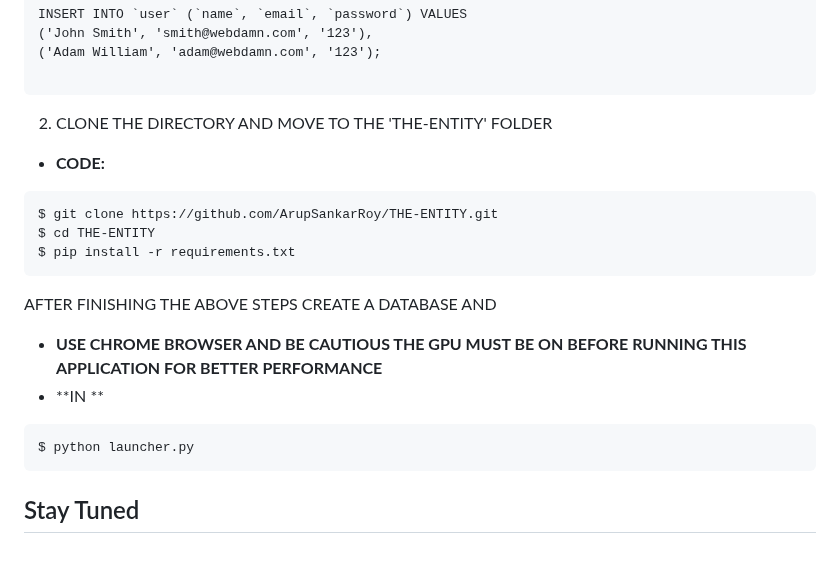
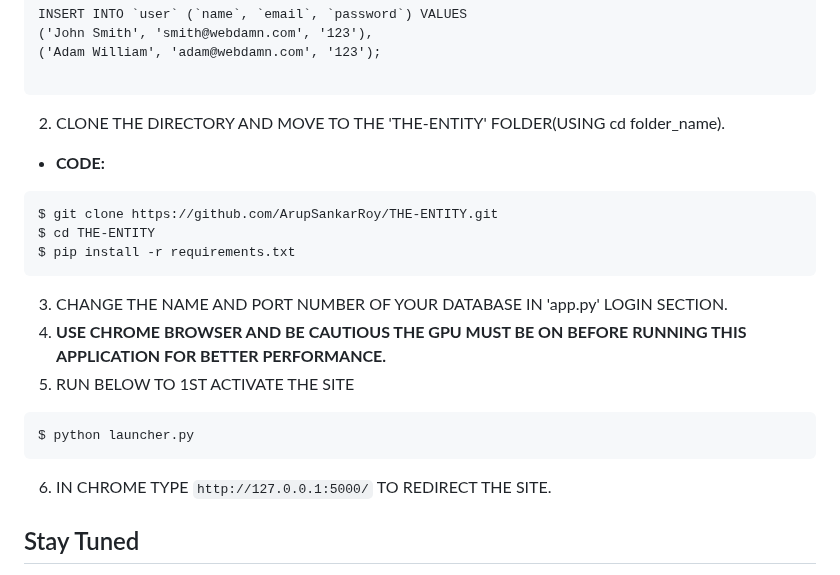
Before and after one commit to ArupSankarRoy/THE-ENTITY, a Markdown page: README.md, the part around the change. Rendered like a GitHub page.

````diff
--- a/README.md
+++ b/README.md
@@ -78,21 +78,20 @@ INSERT INTO `user` (`name`, `email`, `password`) VALUES
 ('Adam William', 'adam@webdamn.com', '123');
 
 ```
-2. CLONE THE DIRECTORY AND MOVE TO THE 'THE-ENTITY' FOLDER
+2. CLONE THE DIRECTORY AND MOVE TO THE 'THE-ENTITY' FOLDER(USING cd folder_name).
 -  **CODE:**
 ```
 $ git clone https://github.com/ArupSankarRoy/THE-ENTITY.git
 $ cd THE-ENTITY
 $ pip install -r requirements.txt
 ```
-AFTER FINISHING THE ABOVE STEPS CREATE A DATABASE AND
-
-
-- **USE CHROME BROWSER AND BE CAUTIOUS THE GPU MUST BE ON BEFORE RUNNING THIS APPLICATION FOR BETTER PERFORMANCE**
-- **IN **
+3. CHANGE THE NAME AND PORT NUMBER OF YOUR DATABASE IN 'app.py' LOGIN SECTION.
+4. **USE CHROME BROWSER AND BE CAUTIOUS THE GPU MUST BE ON BEFORE RUNNING THIS APPLICATION FOR BETTER PERFORMANCE.**
+5. RUN BELOW TO 1ST ACTIVATE THE SITE
 ```
 $ python launcher.py
 ```
+6. IN CHROME TYPE `http://127.0.0.1:5000/` TO REDIRECT THE SITE.
 
 ## Stay Tuned
 
````
